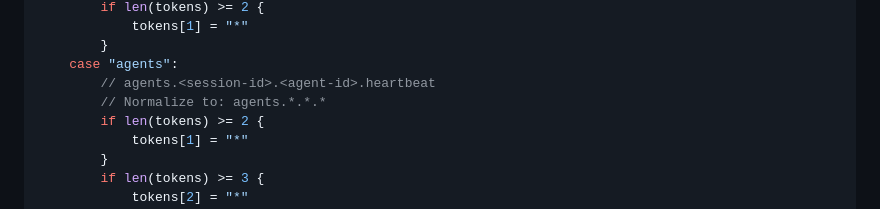
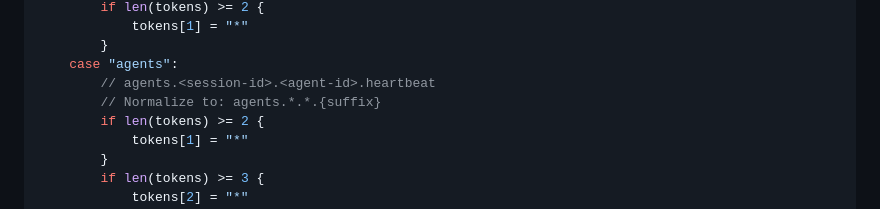
Before and after one commit to 2389-research/ourocodus, a Markdown page: docs/plans/2025-01-07-code-quality-nats-relay.md, the part around the change. Rendered like a GitHub page.

Commit message:
Update docs/plans/2025-01-07-code-quality-nats-relay.md
Co-authored-by: Copilot <175728472+Copilot@users.noreply.github.com>

```diff
--- a/docs/plans/2025-01-07-code-quality-nats-relay.md
+++ b/docs/plans/2025-01-07-code-quality-nats-relay.md
@@ -79,7 +79,7 @@ func normalizeSubject(subject string) string {
         }
     case "agents":
         // agents.<session-id>.<agent-id>.heartbeat
-        // Normalize to: agents.*.*.*
+        // Normalize to: agents.*.*.{suffix}
         if len(tokens) >= 2 {
             tokens[1] = "*"
         }
```
